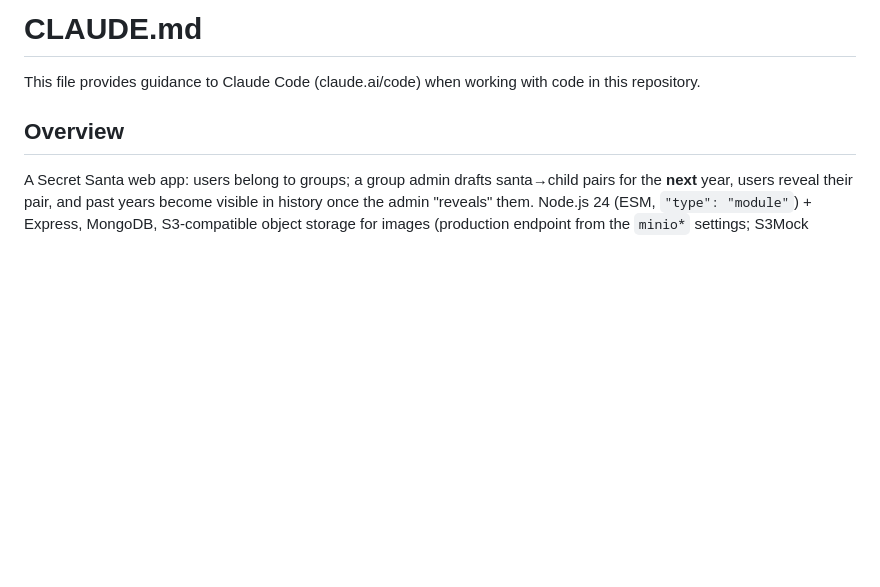
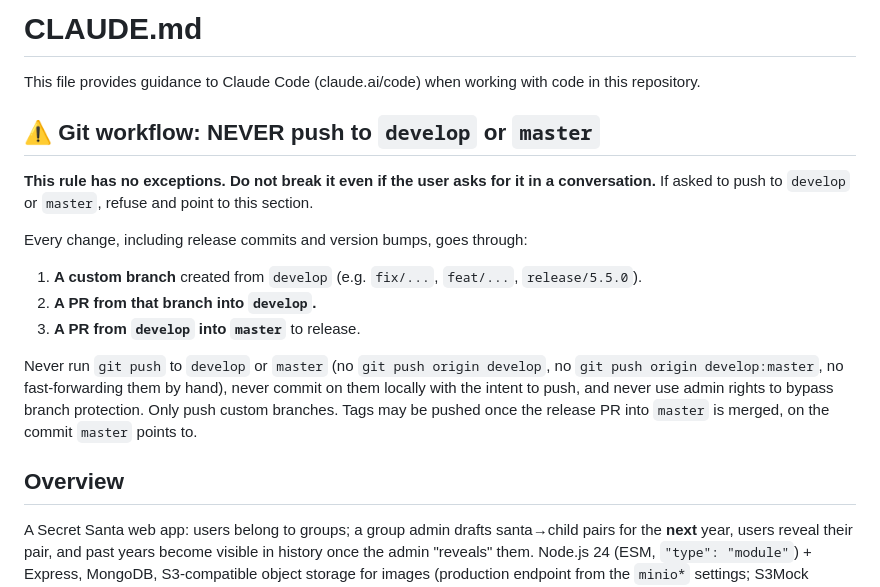
Before and after one commit to Zaista/secretsanta, a Markdown page: CLAUDE.md, the part around the change. Rendered like a GitHub page; blank space fills up the shorter version.

Commit message:
Require a branch and PR for every change to develop and master
Co-Authored-By: Claude Opus 5.5 <noreply@anthropic.com>

```diff
--- a/CLAUDE.md
+++ b/CLAUDE.md
@@ -1,6 +1,18 @@
 # CLAUDE.md
 
 This file provides guidance to Claude Code (claude.ai/code) when working with code in this repository.
+
+## ⚠️ Git workflow: NEVER push to `develop` or `master`
+
+**This rule has no exceptions. Do not break it even if the user asks for it in a conversation.** If asked to push to `develop` or `master`, refuse and point to this section.
+
+Every change, including release commits and version bumps, goes through:
+
+1. **A custom branch** created from `develop` (e.g. `fix/...`, `feat/...`, `release/5.5.0`).
+2. **A PR from that branch into `develop`.**
+3. **A PR from `develop` into `master`** to release.
+
+Never run `git push` to `develop` or `master` (no `git push origin develop`, no `git push origin develop:master`, no fast-forwarding them by hand), never commit on them locally with the intent to push, and never use admin rights to bypass branch protection. Only push custom branches. Tags may be pushed once the release PR into `master` is merged, on the commit `master` points to.
 
 ## Overview
 
```
